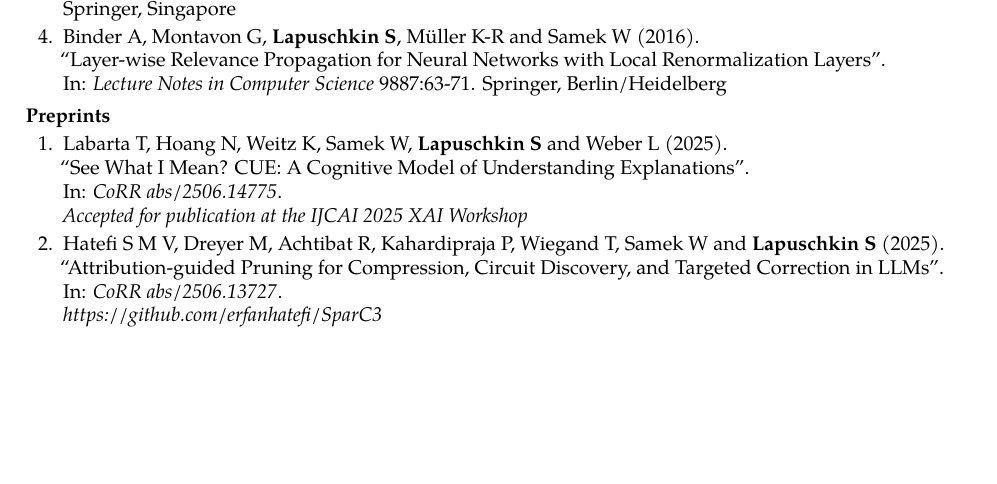
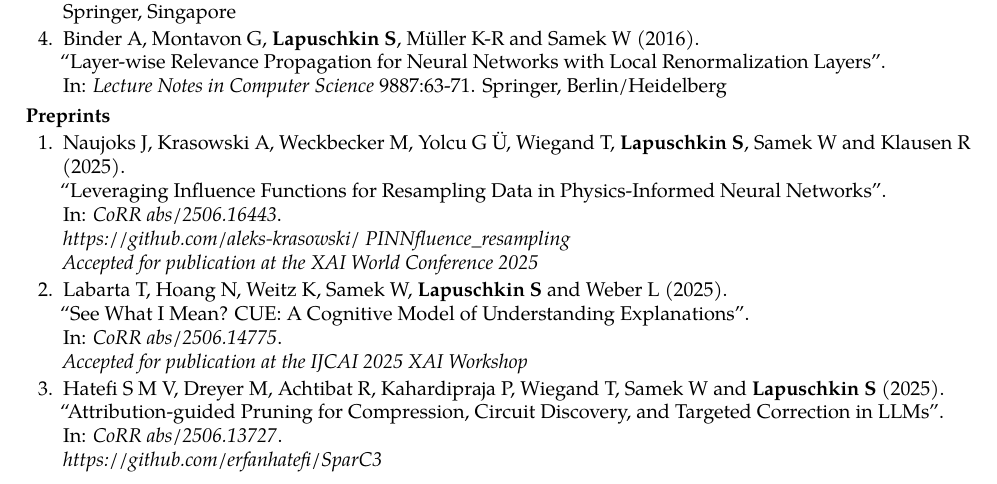
Before and after one commit to sebastian-lapuschkin-sideprojects/latex-cv, a LaTeX CV (cv.tex, which reads sections/publications-preprint.tex): part of page 11 of 13, cut so that both start at the same text, the shorter picture padded with empty space. Compiled offline with pdfLaTeX.

Commit message:
adding (activating) PINNFluence2 paper

```diff
--- a/sections/publications-preprint.tex
+++ b/sections/publications-preprint.tex
@@ -3,6 +3,19 @@
 {
     \begin{enumerate}
 
+
+
+            \item \preprintrefwnote{Naujoks J, Krasowski A, Weckbecker M, Yolcu G Ü, Wiegand T, \textbf{Lapuschkin S}, Samek W and Klausen R}
+                {2025}
+                {Leveraging Influence Functions for Resampling Data in Physics-Informed Neural Networks}
+                {CoRR abs/2506.16443}
+                {https://arxiv.org/abs/2506.16443}
+                {
+                    \\\href{https://github.com/aleks-krasowski/
+PINNfluence_resampling}{https://github.com/aleks-krasowski/
+PINNfluence\_resampling}
+                    \\ Accepted for publication at the XAI World Conference 2025
+                }
 
 
 
```
Also changed, not shown: sections/publications-preprint.tex (13 more changed lines).
